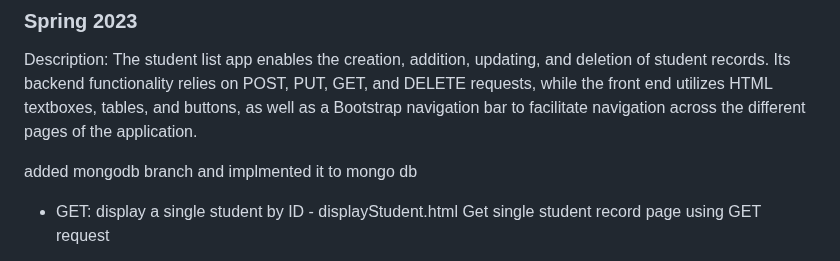
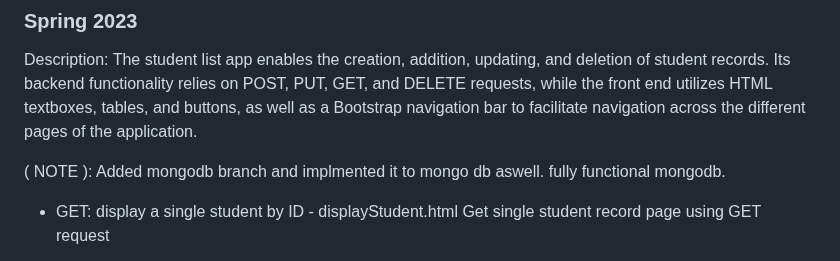
Before and after one commit to Vidacelinda/Student-list-app-Fullstack, a Markdown page: README.md, the part around the change. GitHub-like rendering.

```diff
--- a/README.md
+++ b/README.md
@@ -6,7 +6,7 @@
 
 Description: The student list app enables the creation, addition, updating, and deletion of student records. Its backend functionality relies on POST, PUT, GET, and DELETE requests, while the front end utilizes HTML textboxes, tables, and buttons, as well as a Bootstrap navigation bar to facilitate navigation across the different pages of the application.
 
-added mongodb branch and implmented it to mongo db
+( NOTE ): Added mongodb branch and implmented it to mongo db aswell. fully functional mongodb.
 
 - GET: display a single student by ID - displayStudent.html
 Get single student record page using GET request
```
